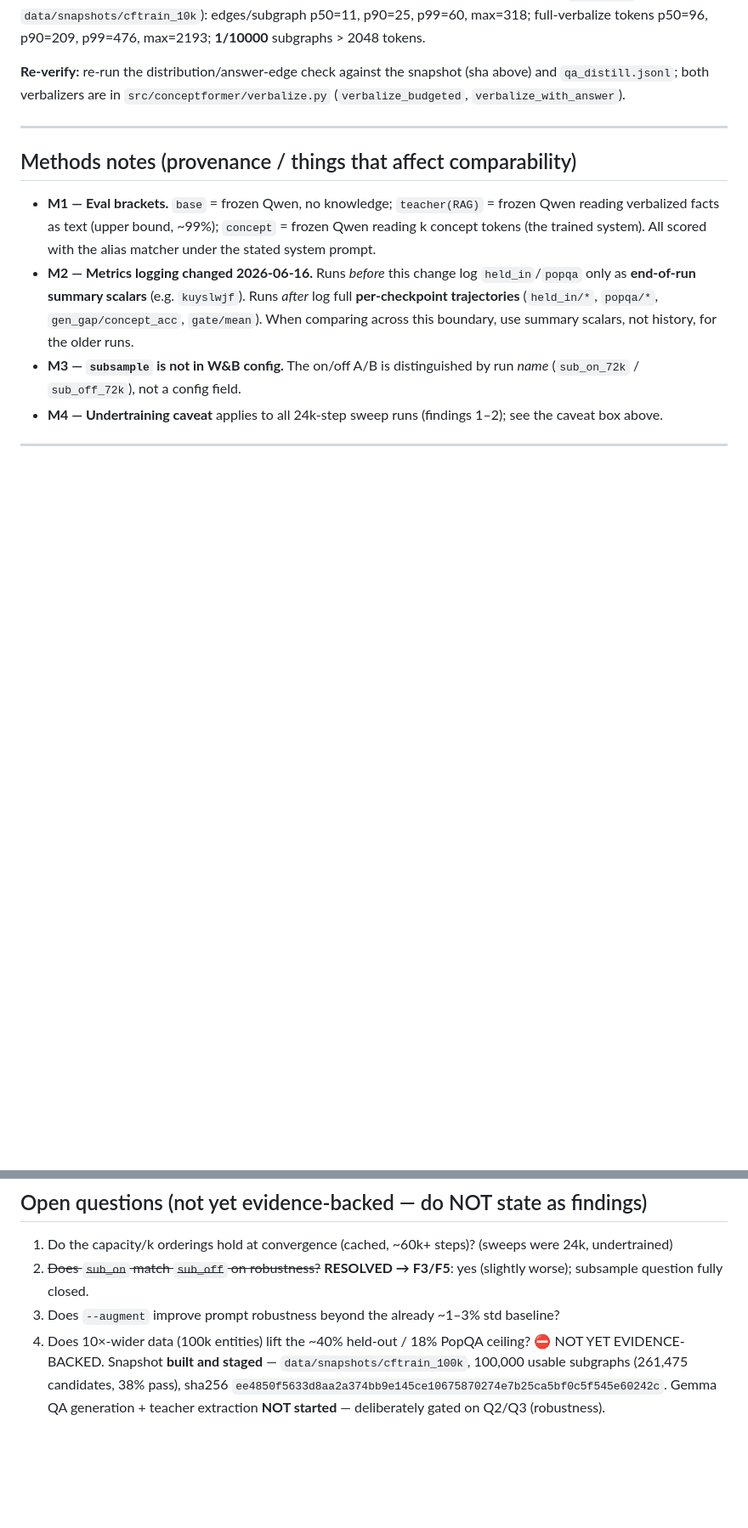
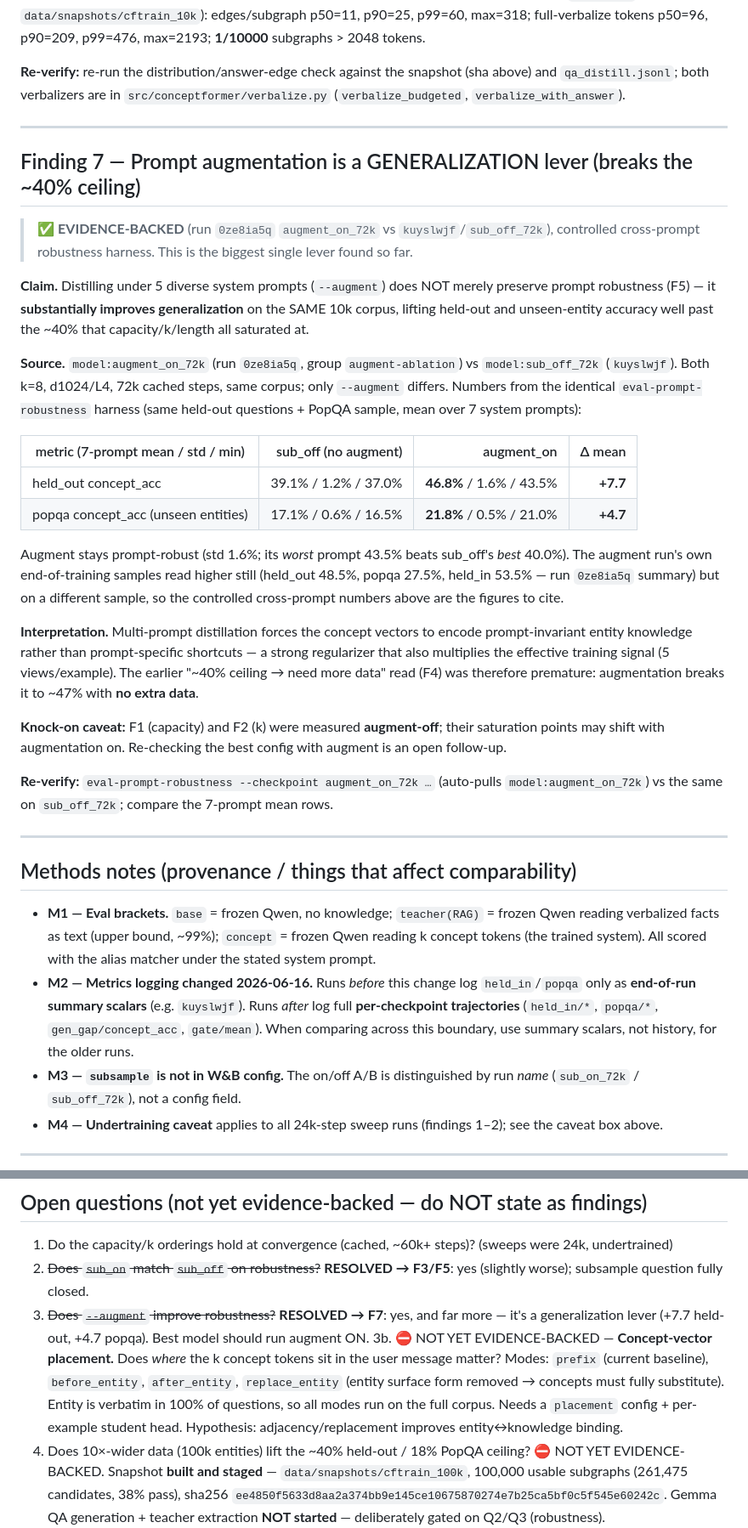
Before and after one commit to joelbarmettlerUZH/ConceptFormer, a Markdown page: v2/docs/RESEARCH_FINDINGS.md, 2 parts joined by grey strips. Shown at 85% size. GitHub-like rendering; blank space fills up the shorter version.

Commit message:
Findings F7: prompt augmentation is a generalization lever (+7.7 held-out, +4.7 popqa)
augment_on_72k (run 0ze8ia5q) vs sub_off_72k (kuyslwjf), identical config except --augment, scored
in the same cross-prompt robustness harness: augmentation lifts held-out 39.1->46.8% and PopQA
17.1->21.8% while staying prompt-robust (std 1.6%, worst prompt 43.5% > sub_off best 40.0%). So the
~40% ceiling that capacity/k/length all saturated at was NOT a real ceiling — augmentation breaks it
with no extra data. Resolves Q3; flags that F1/F2 (augment-off) saturation points may shift with
augment on. Both checkpoints are durable W&B model artifacts.

Co-Authored-By: Claude Opus 4.8 (1M context) <noreply@anthropic.com>

```diff
--- a/v2/docs/RESEARCH_FINDINGS.md
+++ b/v2/docs/RESEARCH_FINDINGS.md
@@ -228,6 +232,43 @@ full-verbalize tokens p50=96, p90=209, p99=476, max=2193; **1/10000** subgraphs
 **Re-verify:** re-run the distribution/answer-edge check against the snapshot (sha above) and
 `qa_distill.jsonl`; both verbalizers are in `src/conceptformer/verbalize.py`
 (`verbalize_budgeted`, `verbalize_with_answer`).
+
+---
+
+## Finding 7 — Prompt augmentation is a GENERALIZATION lever (breaks the ~40% ceiling)
+
+> ✅ **EVIDENCE-BACKED** (run `0ze8ia5q` `augment_on_72k` vs `kuyslwjf`/`sub_off_72k`), controlled
+> cross-prompt robustness harness. This is the biggest single lever found so far.
+
+**Claim.** Distilling under 5 diverse system prompts (`--augment`) does NOT merely preserve prompt
+robustness (F5) — it **substantially improves generalization** on the SAME 10k corpus, lifting
+held-out and unseen-entity accuracy well past the ~40% that capacity/k/length all saturated at.
+
+**Source.** `model:augment_on_72k` (run `0ze8ia5q`, group `augment-ablation`) vs `model:sub_off_72k`
+(`kuyslwjf`). Both k=8, d1024/L4, 72k cached steps, same corpus; only `--augment` differs. Numbers
+from the identical `eval-prompt-robustness` harness (same held-out questions + PopQA sample, mean over
+7 system prompts):
+
+| metric (7-prompt mean / std / min) | sub_off (no augment) | augment_on | Δ mean |
+|---|--:|--:|--:|
+| held_out concept_acc | 39.1% / 1.2% / 37.0% | **46.8%** / 1.6% / 43.5% | **+7.7** |
+| popqa concept_acc (unseen entities) | 17.1% / 0.6% / 16.5% | **21.8%** / 0.5% / 21.0% | **+4.7** |
+
+Augment stays prompt-robust (std 1.6%; its *worst* prompt 43.5% beats sub_off's *best* 40.0%). The
+augment run's own end-of-training samples read higher still (held_out 48.5%, popqa 27.5%, held_in
+53.5% — run `0ze8ia5q` summary) but on a different sample, so the controlled cross-prompt numbers
+above are the figures to cite.
+
+**Interpretation.** Multi-prompt distillation forces the concept vectors to encode prompt-invariant
+entity knowledge rather than prompt-specific shortcuts — a strong regularizer that also multiplies
+the effective training signal (5 views/example). The earlier "~40% ceiling → need more data" read
+(F4) was therefore premature: augmentation breaks it to ~47% with **no extra data**.
+
+**Knock-on caveat:** F1 (capacity) and F2 (k) were measured **augment-off**; their saturation points
+may shift with augmentation on. Re-checking the best config with augment is an open follow-up.
+
+**Re-verify:** `eval-prompt-robustness --checkpoint augment_on_72k …` (auto-pulls `model:augment_on_72k`)
+vs the same on `sub_off_72k`; compare the 7-prompt mean rows.
 
 ---
 
@@ -252,7 +293,13 @@ full-verbalize tokens p50=96, p90=209, p99=476, max=2193; **1/10000** subgraphs
 1. Do the capacity/k orderings hold at convergence (cached, ~60k+ steps)? (sweeps were 24k, undertrained)
 2. ~~Does `sub_on` match `sub_off` on robustness?~~ **RESOLVED → F3/F5**: yes (slightly worse);
    subsample question fully closed.
-3. Does `--augment` improve prompt robustness beyond the already ~1–3% std baseline?
+3. ~~Does `--augment` improve robustness?~~ **RESOLVED → F7**: yes, and far more — it's a
+   generalization lever (+7.7 held-out, +4.7 popqa). Best model should run augment ON.
+3b. ⛔ NOT YET EVIDENCE-BACKED — **Concept-vector placement.** Does *where* the k concept tokens sit
+   in the user message matter? Modes: `prefix` (current baseline), `before_entity`, `after_entity`,
+   `replace_entity` (entity surface form removed → concepts must fully substitute). Entity is
+   verbatim in 100% of questions, so all modes run on the full corpus. Needs a `placement` config +
+   per-example student head. Hypothesis: adjacency/replacement improves entity↔knowledge binding.
 4. Does 10×-wider data (100k entities) lift the ~40% held-out / 18% PopQA ceiling? ⛔ NOT YET
    EVIDENCE-BACKED. Snapshot **built and staged** — `data/snapshots/cftrain_100k`, 100,000 usable
    subgraphs (261,475 candidates, 38% pass), sha256 `ee4850f5633d8aa2a374bb9e145ce10675870274e7b25ca5bf0c5f545e60242c`.
```
Also changed, not shown: other parts of v2/docs/RESEARCH_FINDINGS.md (+6 -2 lines).
